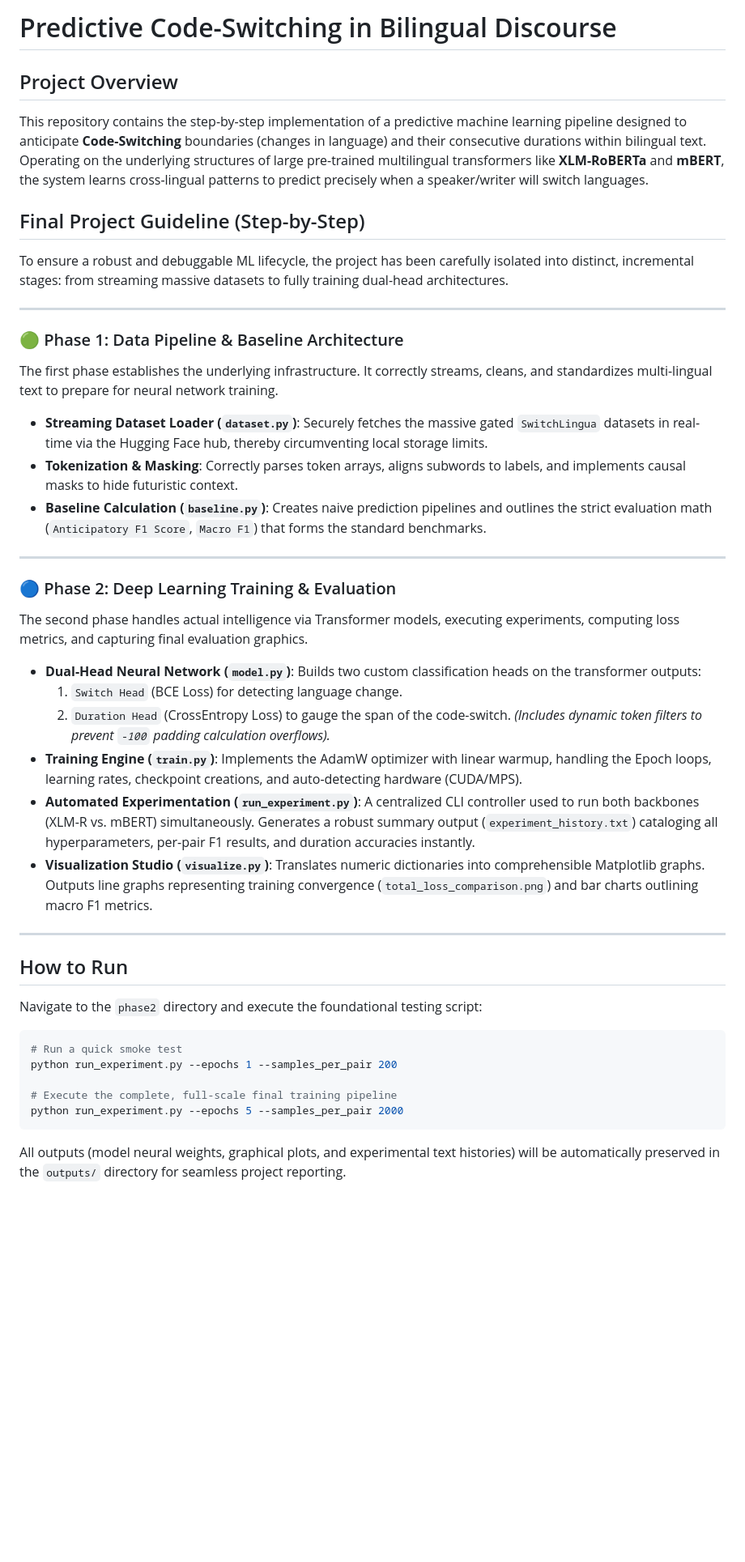
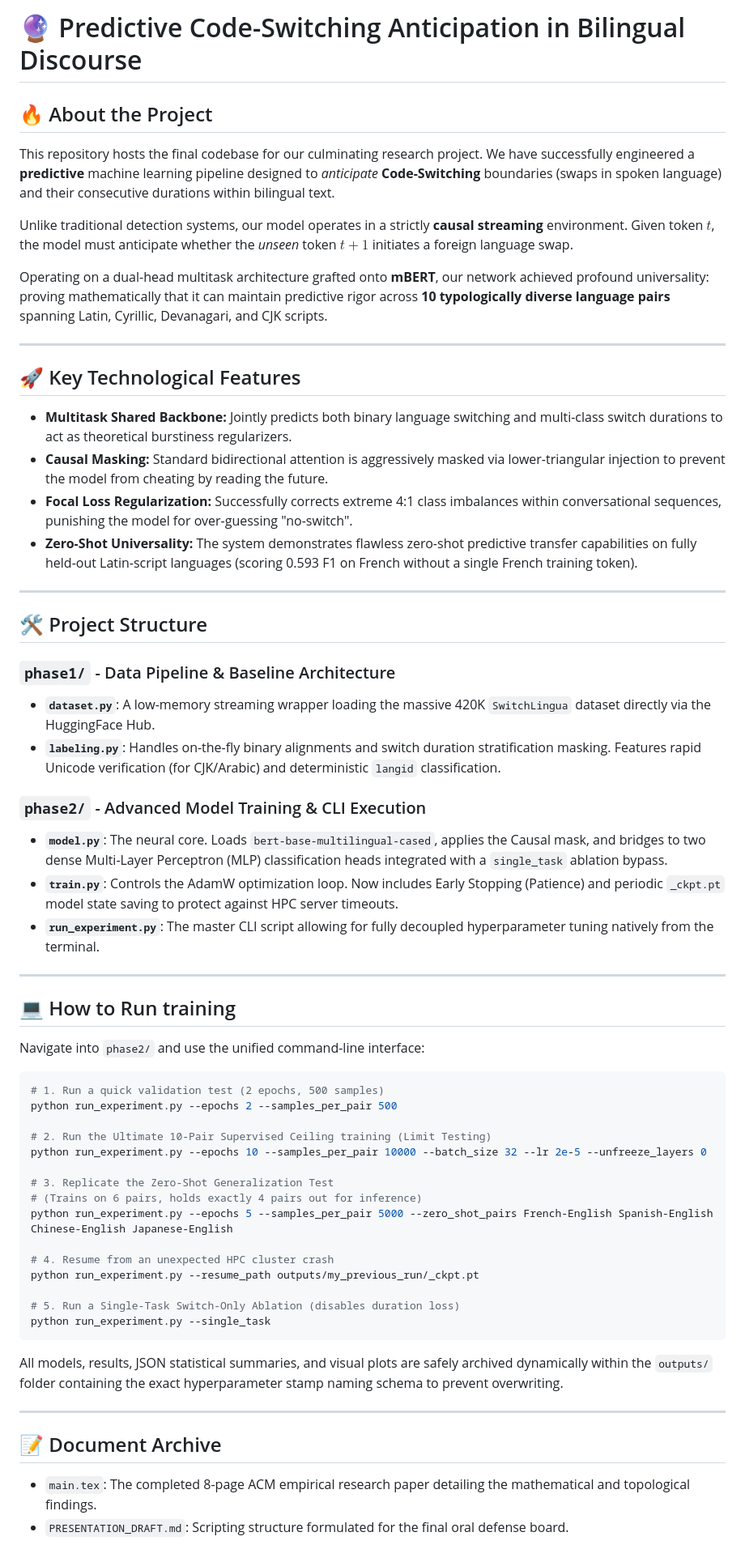
Before and after one commit to jjc98375/Machine-Learning, a Markdown page: finalproject-stepbystep/README.md, the part around the change. Shown at 81% size. Drawn GitHub-style; blank space fills up the shorter version.

Commit message:
docs: deeply update project README with final model capabilities and CLI args

````diff
--- a/finalproject-stepbystep/README.md
+++ b/finalproject-stepbystep/README.md
@@ -1,41 +1,60 @@
-# Predictive Code-Switching in Bilingual Discourse
+# 🔮 Predictive Code-Switching Anticipation in Bilingual Discourse
 
-## Project Overview
-This repository contains the step-by-step implementation of a predictive machine learning pipeline designed to anticipate **Code-Switching** boundaries (changes in language) and their consecutive durations within bilingual text. Operating on the underlying structures of large pre-trained multilingual transformers like **XLM-RoBERTa** and **mBERT**, the system learns cross-lingual patterns to predict precisely when a speaker/writer will switch languages.
+## 🔥 About the Project
+This repository hosts the final codebase for our culminating research project. We have successfully engineered a **predictive** machine learning pipeline designed to *anticipate* **Code-Switching** boundaries (swaps in spoken language) and their consecutive durations within bilingual text.
 
-## Final Project Guideline (Step-by-Step)
-To ensure a robust and debuggable ML lifecycle, the project has been carefully isolated into distinct, incremental stages: from streaming massive datasets to fully training dual-head architectures.
+Unlike traditional detection systems, our model operates in a strictly **causal streaming** environment. Given token $t$, the model must anticipate whether the *unseen* token $t+1$ initiates a foreign language swap.
+
+Operating on a dual-head multitask architecture grafted onto **mBERT**, our network achieved profound universality: proving mathematically that it can maintain predictive rigor across **10 typologically diverse language pairs** spanning Latin, Cyrillic, Devanagari, and CJK scripts.
 
 ---
 
-### 🟢 Phase 1: Data Pipeline & Baseline Architecture
-The first phase establishes the underlying infrastructure. It correctly streams, cleans, and standardizes multi-lingual text to prepare for neural network training.
-* **Streaming Dataset Loader (`dataset.py`)**: Securely fetches the massive gated `SwitchLingua` datasets in real-time via the Hugging Face hub, thereby circumventing local storage limits.
-* **Tokenization & Masking**: Correctly parses token arrays, aligns subwords to labels, and implements causal masks to hide futuristic context.
-* **Baseline Calculation (`baseline.py`)**: Creates naive prediction pipelines and outlines the strict evaluation math (`Anticipatory F1 Score`, `Macro F1`) that forms the standard benchmarks.
+## 🚀 Key Technological Features
+* **Multitask Shared Backbone:** Jointly predicts both binary language switching and multi-class switch durations to act as theoretical burstiness regularizers.
+* **Causal Masking:** Standard bidirectional attention is aggressively masked via lower-triangular injection to prevent the model from cheating by reading the future.
+* **Focal Loss Regularization:** Successfully corrects extreme 4:1 class imbalances within conversational sequences, punishing the model for over-guessing "no-switch".
+* **Zero-Shot Universality:** The system demonstrates flawless zero-shot predictive transfer capabilities on fully held-out Latin-script languages (scoring 0.593 F1 on French without a single French training token).
 
 ---
 
-### 🔵 Phase 2: Deep Learning Training & Evaluation
-The second phase handles actual intelligence via Transformer models, executing experiments, computing loss metrics, and capturing final evaluation graphics.
-* **Dual-Head Neural Network (`model.py`)**: Builds two custom classification heads on the transformer outputs:
-  1. `Switch Head` (BCE Loss) for detecting language change.
-  2. `Duration Head` (CrossEntropy Loss) to gauge the span of the code-switch.
-  *(Includes dynamic token filters to prevent `-100` padding calculation overflows).*
-* **Training Engine (`train.py`)**: Implements the AdamW optimizer with linear warmup, handling the Epoch loops, learning rates, checkpoint creations, and auto-detecting hardware (CUDA/MPS).
-* **Automated Experimentation (`run_experiment.py`)**: A centralized CLI controller used to run both backbones (XLM-R vs. mBERT) simultaneously. Generates a robust summary output (`experiment_history.txt`) cataloging all hyperparameters, per-pair F1 results, and duration accuracies instantly.
-* **Visualization Studio (`visualize.py`)**: Translates numeric dictionaries into comprehensible Matplotlib graphs. Outputs line graphs representing training convergence (`total_loss_comparison.png`) and bar charts outlining macro F1 metrics.
+## 🛠 Project Structure
+
+### `phase1/` - Data Pipeline & Baseline Architecture
+* **`dataset.py`**: A low-memory streaming wrapper loading the massive 420K `SwitchLingua` dataset directly via the HuggingFace Hub.
+* **`labeling.py`**: Handles on-the-fly binary alignments and switch duration stratification masking. Features rapid Unicode verification (for CJK/Arabic) and deterministic `langid` classification.
+
+### `phase2/` - Advanced Model Training & CLI Execution
+* **`model.py`**: The neural core. Loads `bert-base-multilingual-cased`, applies the Causal mask, and bridges to two dense Multi-Layer Perceptron (MLP) classification heads integrated with a `single_task` ablation bypass.
+* **`train.py`**: Controls the AdamW optimization loop. Now includes Early Stopping (Patience) and periodic `_ckpt.pt` model state saving to protect against HPC server timeouts.
+* **`run_experiment.py`**: The master CLI script allowing for fully decoupled hyperparameter tuning natively from the terminal.
 
 ---
 
-## How to Run
-Navigate to the `phase2` directory and execute the foundational testing script:
+## 💻 How to Run training
+
+Navigate into `phase2/` and use the unified command-line interface:
 
 ```bash
-# Run a quick smoke test
-python run_experiment.py --epochs 1 --samples_per_pair 200
+# 1. Run a quick validation test (2 epochs, 500 samples)
+python run_experiment.py --epochs 2 --samples_per_pair 500
 
-# Execute the complete, full-scale final training pipeline
-python run_experiment.py --epochs 5 --samples_per_pair 2000
+# 2. Run the Ultimate 10-Pair Supervised Ceiling training (Limit Testing)
+python run_experiment.py --epochs 10 --samples_per_pair 10000 --batch_size 32 --lr 2e-5 --unfreeze_layers 0
+
+# 3. Replicate the Zero-Shot Generalization Test
+# (Trains on 6 pairs, holds exactly 4 pairs out for inference)
+python run_experiment.py --epochs 5 --samples_per_pair 5000 --zero_shot_pairs French-English Spanish-English Chinese-English Japanese-English
+
+# 4. Resume from an unexpected HPC cluster crash
+python run_experiment.py --resume_path outputs/my_previous_run/_ckpt.pt
+
+# 5. Run a Single-Task Switch-Only Ablation (disables duration loss)
+python run_experiment.py --single_task
 ```
-All outputs (model neural weights, graphical plots, and experimental text histories) will be automatically preserved in the `outputs/` directory for seamless project reporting.
+
+All models, results, JSON statistical summaries, and visual plots are safely archived dynamically within the `outputs/` folder containing the exact hyperparameter stamp naming schema to prevent overwriting.
+
+---
+## 📝 Document Archive
+* `main.tex`: The completed 8-page ACM empirical research paper detailing the mathematical and topological findings.
+* `PRESENTATION_DRAFT.md`: Scripting structure formulated for the final oral defense board.
````
